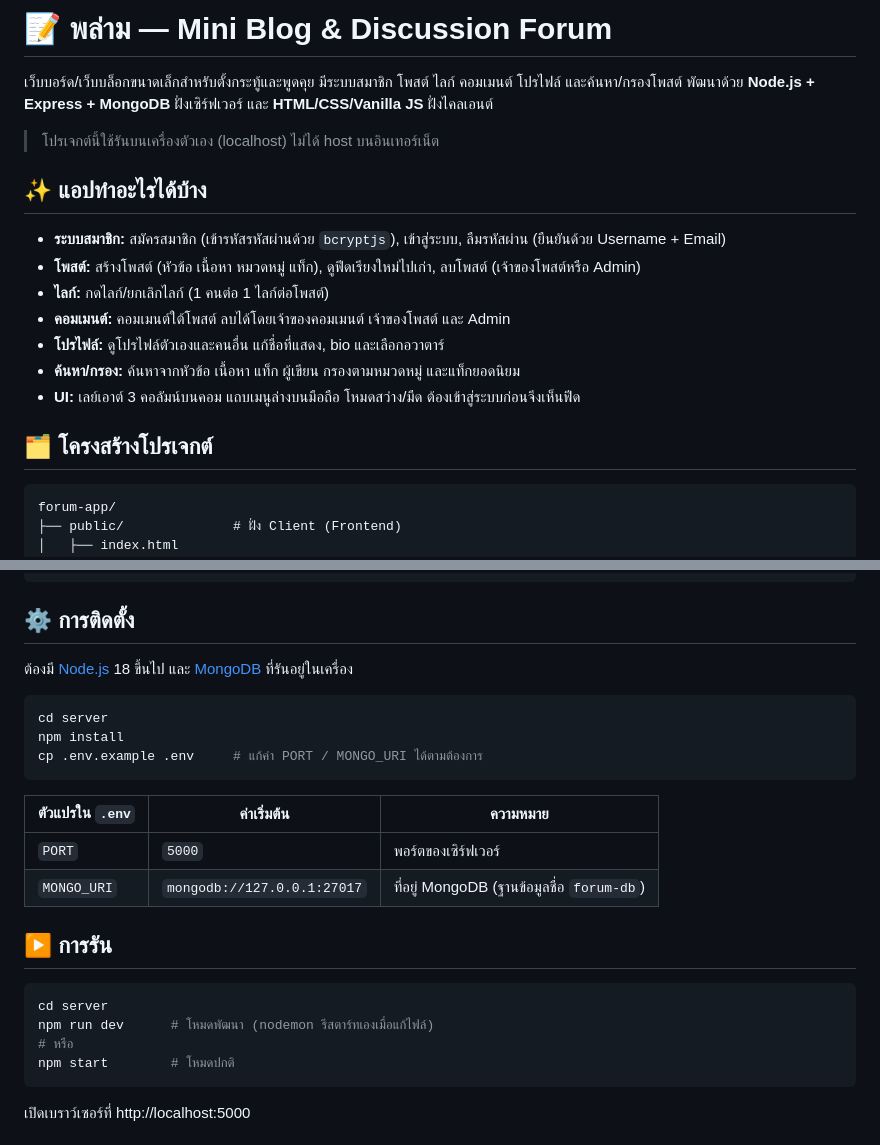
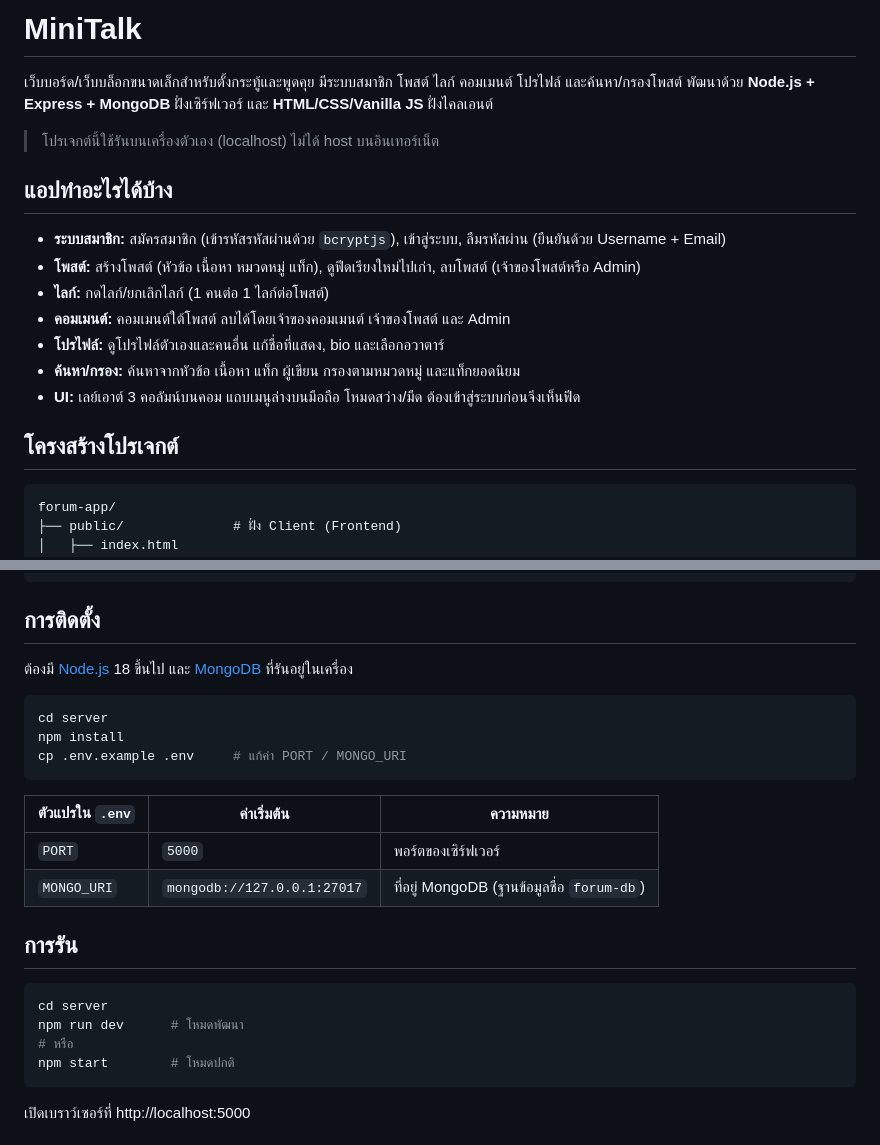
Before and after one commit to peera-exe/MiniTalk, a Markdown page: README.md, 2 parts joined by grey strips. Drawn GitHub-style.

````diff
--- a/README.md
+++ b/README.md
@@ -1,11 +1,11 @@
-# 📝 พล่าม — Mini Blog & Discussion Forum
+# MiniTalk
 
 เว็บบอร์ด/เว็บบล็อกขนาดเล็กสำหรับตั้งกระทู้และพูดคุย มีระบบสมาชิก โพสต์ ไลก์ คอมเมนต์ โปรไฟล์ และค้นหา/กรองโพสต์
 พัฒนาด้วย **Node.js + Express + MongoDB** ฝั่งเซิร์ฟเวอร์ และ **HTML/CSS/Vanilla JS** ฝั่งไคลเอนต์
 
 > โปรเจกต์นี้ใช้รันบนเครื่องตัวเอง (localhost) ไม่ได้ host บนอินเทอร์เน็ต
 
-## ✨ แอปทำอะไรได้บ้าง
+## แอปทำอะไรได้บ้าง
 - **ระบบสมาชิก:** สมัครสมาชิก (เข้ารหัสรหัสผ่านด้วย `bcryptjs`), เข้าสู่ระบบ, ลืมรหัสผ่าน (ยืนยันด้วย Username + Email)
 - **โพสต์:** สร้างโพสต์ (หัวข้อ เนื้อหา หมวดหมู่ แท็ก), ดูฟีดเรียงใหม่ไปเก่า, ลบโพสต์ (เจ้าของโพสต์หรือ Admin)
 - **ไลก์:** กดไลก์/ยกเลิกไลก์ (1 คนต่อ 1 ไลก์ต่อโพสต์)
@@ -14,7 +14,7 @@
 - **ค้นหา/กรอง:** ค้นหาจากหัวข้อ เนื้อหา แท็ก ผู้เขียน กรองตามหมวดหมู่ และแท็กยอดนิยม
 - **UI:** เลย์เอาต์ 3 คอลัมน์บนคอม แถบเมนูล่างบนมือถือ โหมดสว่าง/มืด ต้องเข้าสู่ระบบก่อนจึงเห็นฟีด
 
-## 🗂️ โครงสร้างโปรเจกต์
+## โครงสร้างโปรเจกต์
 ```text
 forum-app/
 ├── public/              # ฝั่ง Client (Frontend)
@@ -32,13 +32,13 @@ forum-app/
 └── README.md
 ```
 
-## ⚙️ การติดตั้ง
+## การติดตั้ง
 ต้องมี [Node.js](https://nodejs.org) 18 ขึ้นไป และ [MongoDB](https://www.mongodb.com/try/download/community) ที่รันอยู่ในเครื่อง
 
 ```bash
 cd server
 npm install
-cp .env.example .env     # แก้ค่า PORT / MONGO_URI ได้ตามต้องการ
+cp .env.example .env     # แก้ค่า PORT / MONGO_URI
 ```
 
 | ตัวแปรใน `.env` | ค่าเริ่มต้น | ความหมาย |
@@ -46,10 +46,10 @@ cp .env.example .env     # แก้ค่า PORT / MONGO_URI ได้ตา
 | `PORT` | `5000` | พอร์ตของเซิร์ฟเวอร์ |
 | `MONGO_URI` | `mongodb://127.0.0.1:27017` | ที่อยู่ MongoDB (ฐานข้อมูลชื่อ `forum-db`) |
 
-## ▶️ การรัน
+## การรัน
 ```bash
 cd server
-npm run dev      # โหมดพัฒนา (nodemon รีสตาร์ทเองเมื่อแก้ไฟล์)
+npm run dev      # โหมดพัฒนา
 # หรือ
 npm start        # โหมดปกติ
 ```
````
Also changed, not shown: other parts of README.md (+1 -1 lines).
